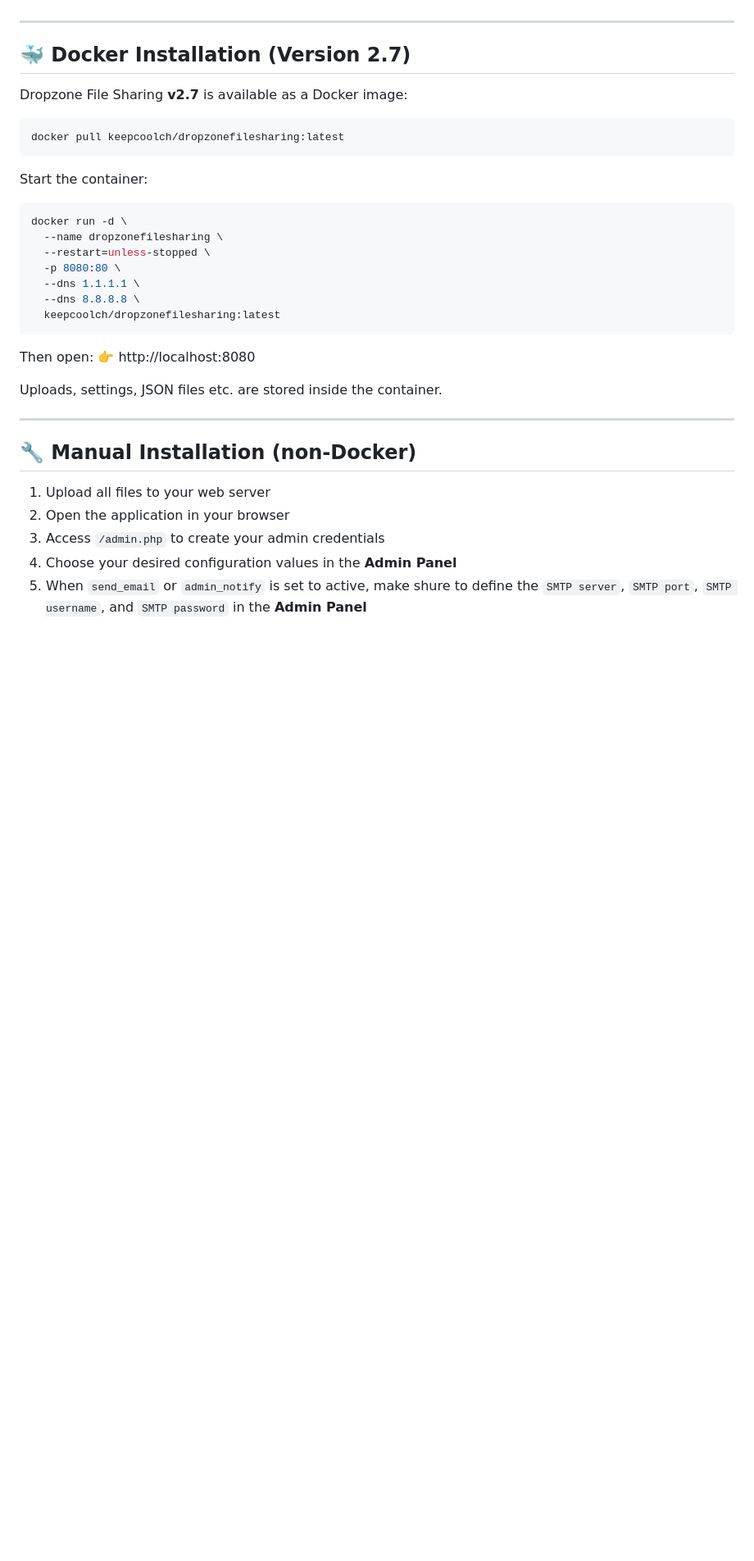
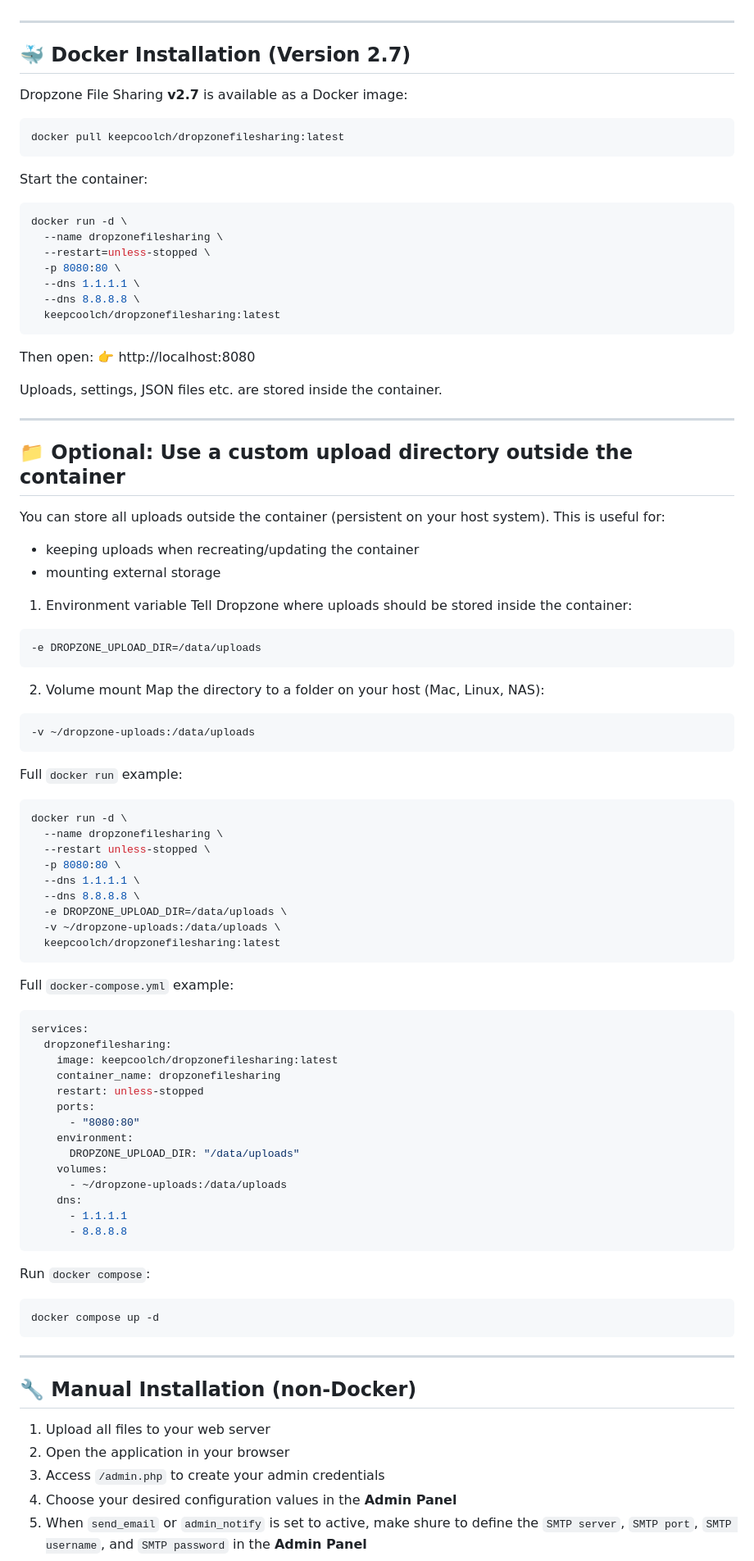
Before and after one commit to KeepCoolCH/DropzoneFileSharing, a Markdown page: README.md, the part around the change. Shown at 82% size. Drawn GitHub-style; blank space fills up the shorter version.

Commit message:
Enhance Docker installation section with upload options
Added instructions for using a custom upload directory and provided examples for Docker run and docker-compose.

````diff
--- a/README.md
+++ b/README.md
@@ -80,6 +80,7 @@ Try Dropzone File Sharing directly in your browser:
 ---
 
 ## 🐳 Docker Installation (Version 2.7)
+
 Dropzone File Sharing **v2.7** is available as a Docker image:
 
 ```bash
@@ -87,6 +88,7 @@ docker pull keepcoolch/dropzonefilesharing:latest
 ```
 
 Start the container:
+
 ```bash
 docker run -d \
   --name dropzonefilesharing \
@@ -101,6 +103,67 @@ Then open:
 👉 http://localhost:8080
 
 Uploads, settings, JSON files etc. are stored inside the container.
+
+---
+
+## 📁 Optional: Use a custom upload directory outside the container
+
+You can store all uploads outside the container (persistent on your host system). This is useful for:
+- keeping uploads when recreating/updating the container
+- mounting external storage
+
+1. Environment variable
+Tell Dropzone where uploads should be stored inside the container:
+
+```bash
+-e DROPZONE_UPLOAD_DIR=/data/uploads
+```
+
+2. Volume mount
+Map the directory to a folder on your host (Mac, Linux, NAS):
+
+```bash
+-v ~/dropzone-uploads:/data/uploads
+```
+
+Full `docker run` example:
+
+```bash
+docker run -d \
+  --name dropzonefilesharing \
+  --restart unless-stopped \
+  -p 8080:80 \
+  --dns 1.1.1.1 \
+  --dns 8.8.8.8 \
+  -e DROPZONE_UPLOAD_DIR=/data/uploads \
+  -v ~/dropzone-uploads:/data/uploads \
+  keepcoolch/dropzonefilesharing:latest
+```
+
+Full `docker-compose.yml` example:
+
+```yaml
+services:
+  dropzonefilesharing:
+    image: keepcoolch/dropzonefilesharing:latest
+    container_name: dropzonefilesharing
+    restart: unless-stopped
+    ports:
+      - "8080:80"
+    environment:
+      DROPZONE_UPLOAD_DIR: "/data/uploads"
+    volumes:
+      - ~/dropzone-uploads:/data/uploads
+    dns:
+      - 1.1.1.1
+      - 8.8.8.8
+```
+
+Run `docker compose`:
+
+```bash
+docker compose up -d
+```
 
 ---
 
````
